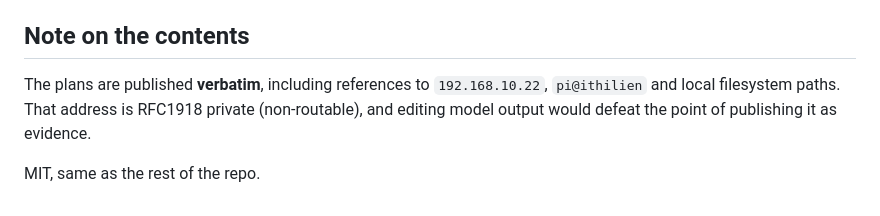
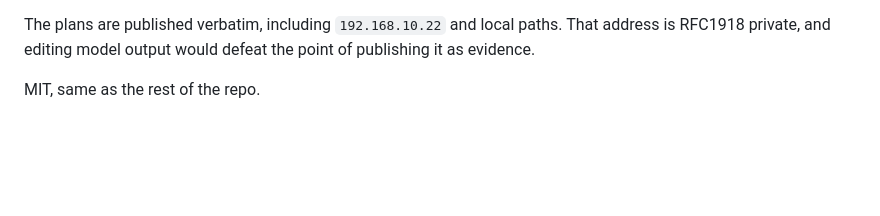
Before and after one commit to lootek/yt-player-scheduler, a Markdown page: ai-plans/README.md, the part around one of its changes. Rendered like a GitHub page; blank space fills up the shorter version.

Commit message:
ai-plans: tighten the README and add a working table link
Halve the length, drop the corporate register, and point at an
htmlpreview URL since GitHub serves raw HTML as plain text.

```diff
--- a/ai-plans/README.md
+++ b/ai-plans/README.md
@@ -81,9 +62,6 @@ judge stronger than every entrant, pinned containers — see
 [`przeprogramowani/10x-bench`](https://github.com/przeprogramowani/10x-bench).
 
-## Note on the contents
-
-The plans are published **verbatim**, including references to `192.168.10.22`, `pi@ithilien` and
-local filesystem paths. That address is RFC1918 private (non-routable), and editing model output
-would defeat the point of publishing it as evidence.
+The plans are published verbatim, including `192.168.10.22` and local paths. That address is
+RFC1918 private, and editing model output would defeat the point of publishing it as evidence.
 
 MIT, same as the rest of the repo.
```
Also changed, not shown: other parts of ai-plans/README.md (+44 -63 lines).
